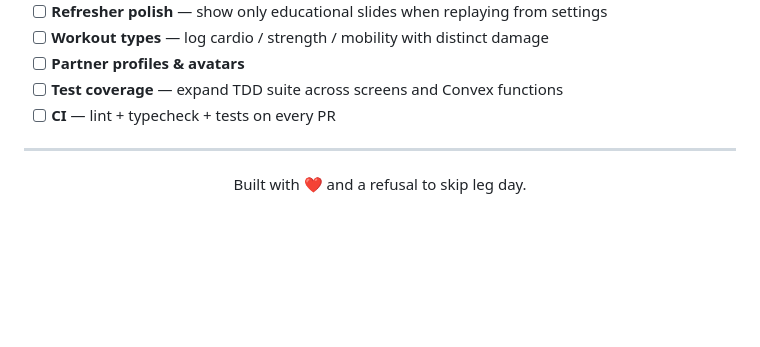
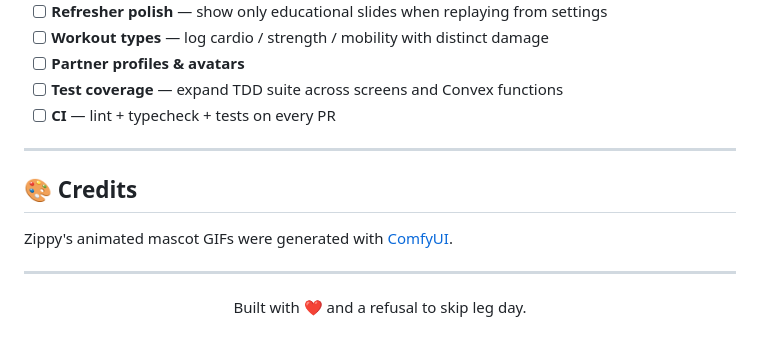
Before and after one commit to zepvalue/zippy-fit, a Markdown page: README.md, the part around the change. Rendered like a GitHub page; blank space fills up the shorter version.

Commit message:
added comfyUI reference

```diff
--- a/README.md
+++ b/README.md
@@ -113,6 +113,12 @@ zippy-fit/
 
 ---
 
+## 🎨 Credits
+
+Zippy's animated mascot GIFs were generated with [ComfyUI](https://github.com/comfyanonymous/ComfyUI).
+
+---
+
 <div align="center">
 
 Built with ❤️ and a refusal to skip leg day.
```
